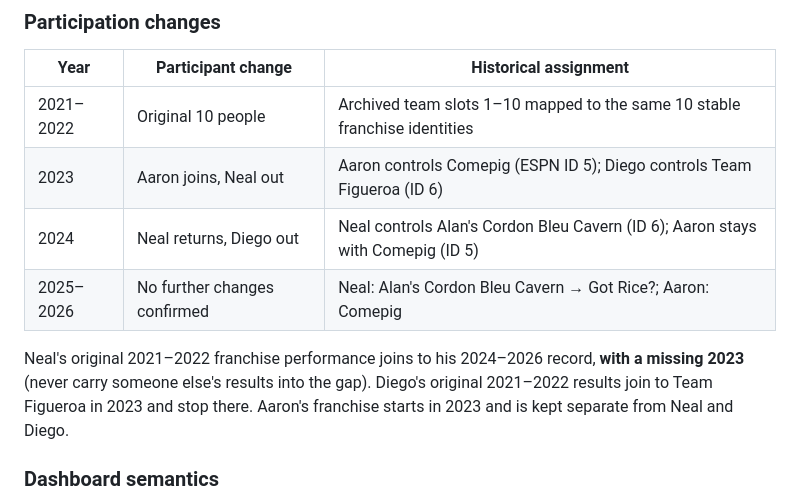
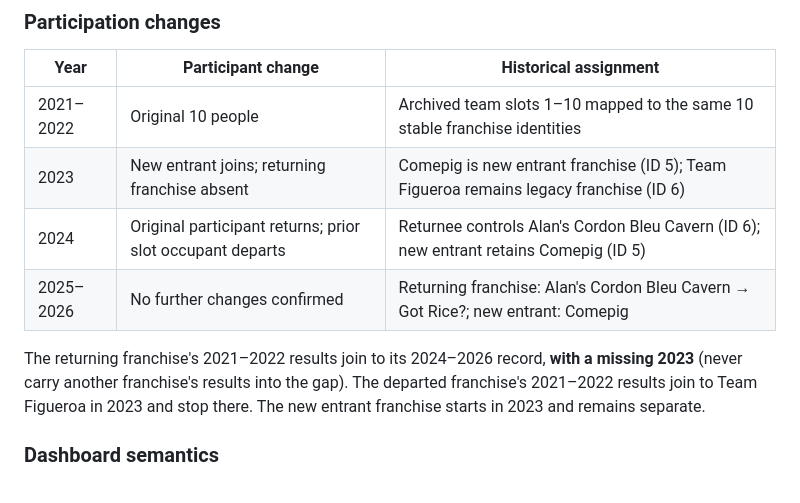
Before and after one commit to jawilloughbyii/fantasy-2k-infinitiy, a Markdown page: reference/FRANCHISE_CONTINUITY.md, the part around the change. GitHub-like rendering.

Commit message:
Keep public franchise identity references anonymous

```diff
--- a/reference/FRANCHISE_CONTINUITY.md
+++ b/reference/FRANCHISE_CONTINUITY.md
@@ -13,11 +13,11 @@ Composite historical input key is **(season, ESPN league ID, ESPN team ID)**. Se
 | Year | Participant change | Historical assignment |
 | --- | --- | --- |
 | 2021–2022 | Original 10 people | Archived team slots 1–10 mapped to the same 10 stable franchise identities |
-| 2023 | Aaron joins, Neal out | Aaron controls Comepig (ESPN ID 5); Diego controls Team Figueroa (ID 6) |
-| 2024 | Neal returns, Diego out | Neal controls Alan's Cordon Bleu Cavern (ID 6); Aaron stays with Comepig (ID 5) |
-| 2025–2026 | No further changes confirmed | Neal: Alan's Cordon Bleu Cavern → Got Rice?; Aaron: Comepig |
+| 2023 | New entrant joins; returning franchise absent | Comepig is new entrant franchise (ID 5); Team Figueroa remains legacy franchise (ID 6) |
+| 2024 | Original participant returns; prior slot occupant departs | Returnee controls Alan's Cordon Bleu Cavern (ID 6); new entrant retains Comepig (ID 5) |
+| 2025–2026 | No further changes confirmed | Returning franchise: Alan's Cordon Bleu Cavern → Got Rice?; new entrant: Comepig |
 
-Neal's original 2021–2022 franchise performance joins to his 2024–2026 record, **with a missing 2023** (never carry someone else's results into the gap). Diego's original 2021–2022 results join to Team Figueroa in 2023 and stop there. Aaron's franchise starts in 2023 and is kept separate from Neal and Diego.
+The returning franchise's 2021–2022 results join to its 2024–2026 record, **with a missing 2023** (never carry another franchise's results into the gap). The departed franchise's 2021–2022 results join to Team Figueroa in 2023 and stop there. The new entrant franchise starts in 2023 and remains separate.
 
 ### Dashboard semantics
 
```
